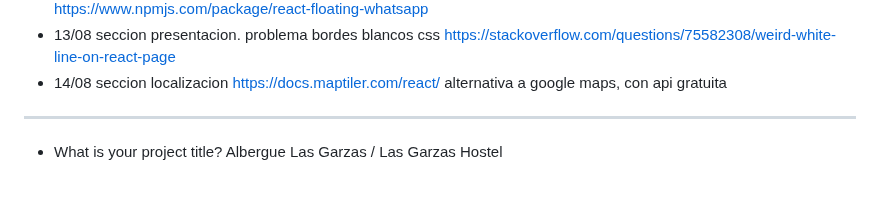
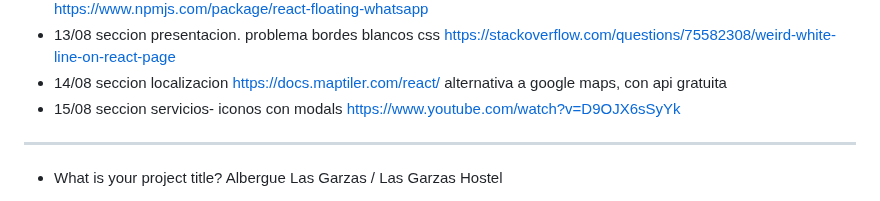
Before and after one commit to Dani-Rodriguez-Sanchez/CHECKPOINTS, a Markdown page: CAPSTONE PROJECT.MD, the part around the change. Rendered like a GitHub page.

```diff
--- a/CAPSTONE PROJECT.MD
+++ b/CAPSTONE PROJECT.MD
@@ -91,6 +91,8 @@ https://stackoverflow.com/questions/75582308/weird-white-line-on-react-page
 - 14/08 seccion localizacion
 https://docs.maptiler.com/react/
 alternativa a google maps, con api gratuita
+- 15/08 seccion servicios- iconos con modals
+https://www.youtube.com/watch?v=D9OJX6sSyYk
 ---
 
 - What is your project title?
```
